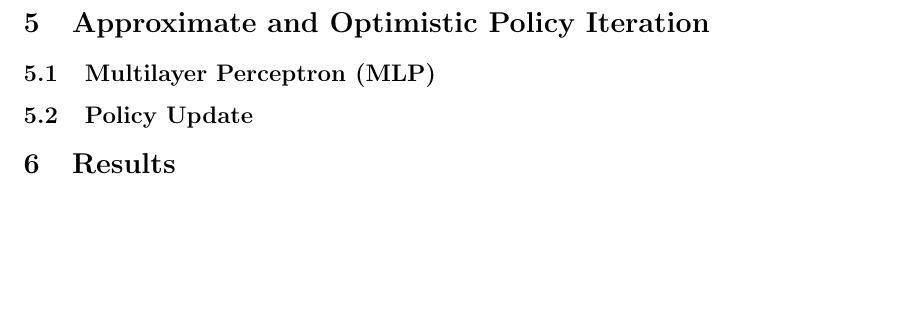
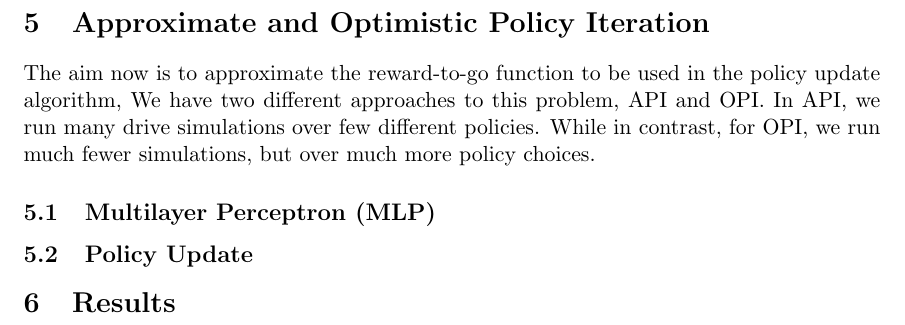
Before and after one commit to bgse-a-team/Stoch, a LaTeX document (project/report/14D006_Project.tex): part of page 5 of 5, cut so that both start at the same text, the shorter picture padded with empty space. Compiled offline with pdfLaTeX.

Commit message:
some more writings

```diff
--- a/project/report/14D006_Project.tex
+++ b/project/report/14D006_Project.tex
@@ -151,7 +152,7 @@ We estimated the expected reward for each of the $2^4*3^4 = 1296$ heuristic poli
 % API and OPI %
 %%%%%%%%%
 \section{Approximate and Optimistic Policy Iteration}
-
+The aim now is to approximate the reward-to-go function to be used in the policy update algorithm, We have two different approaches to this problem, API and OPI. In API, we run many drive simulations over few different policies. While in contrast, for OPI, we run much fewer simulations, but over much more policy choices.
 
 
 \subsection{Multilayer Perceptron (MLP)}
```
Also changed, not shown: project/report/14D006_Project.pdf, project/report/14D006_Project.tex (3 more changed lines), 3 other files.
